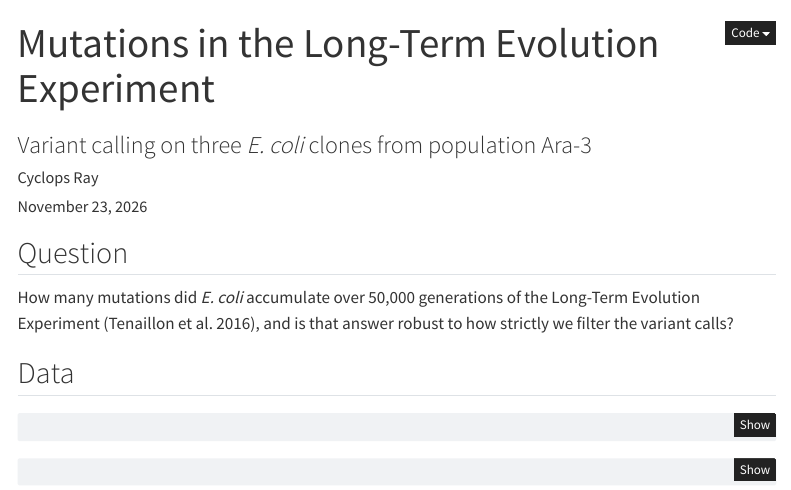
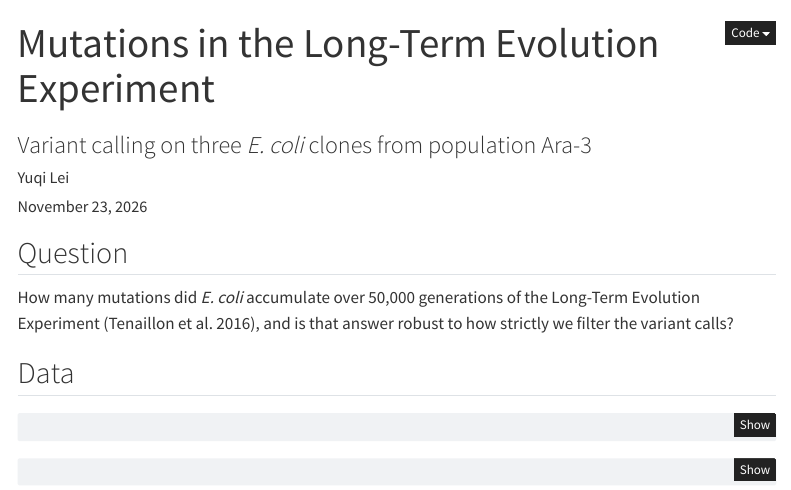
Before and after one commit to CyclopsRay/ltee-project, a Quarto document (reports/ltee-report.qmd): the page in a window 1100 px wide, from its top. Rendered offline with R 4.5, knitr and Pandoc in place of Quarto, with nearby package versions; some code elsewhere in the file could not run offline; menus at the side of the page are left out.

Commit message:
Name Yuqi Lei as the report's author

```diff
--- a/reports/ltee-report.qmd
+++ b/reports/ltee-report.qmd
@@ -1,7 +1,7 @@
 ---
 title: "Mutations in the Long-Term Evolution Experiment"
 subtitle: "Variant calling on three *E. coli* clones from population Ara-3"
-author: "Cyclops Ray"
+author: "Yuqi Lei"
 date: today
 format:
   html:
```
